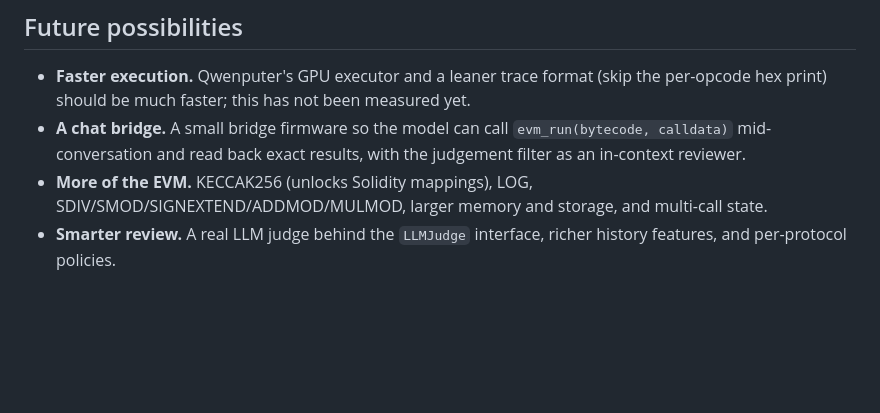
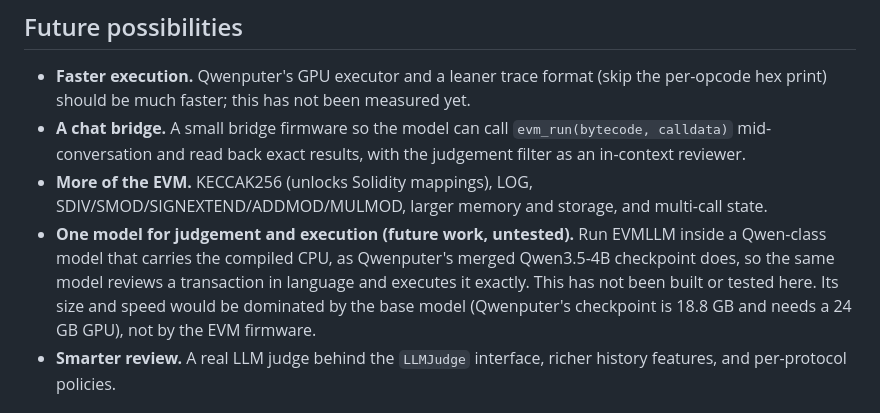
Before and after one commit to Verafyai/evmLLM, a Markdown page: README.md, the part around the change. Rendered like a GitHub page; blank space fills up the shorter version.

Commit message:
README: future work item, one model for judgement and execution (untested)

```diff
--- a/README.md
+++ b/README.md
@@ -234,6 +234,7 @@ The judgement filter is illustrative heuristics on synthetic histories, not a se
 - **Faster execution.** Qwenputer's GPU executor and a leaner trace format (skip the per-opcode hex print) should be much faster; this has not been measured yet.
 - **A chat bridge.** A small bridge firmware so the model can call `evm_run(bytecode, calldata)` mid-conversation and read back exact results, with the judgement filter as an in-context reviewer.
 - **More of the EVM.** KECCAK256 (unlocks Solidity mappings), LOG, SDIV/SMOD/SIGNEXTEND/ADDMOD/MULMOD, larger memory and storage, and multi-call state.
+- **One model for judgement and execution (future work, untested).** Run EVMLLM inside a Qwen-class model that carries the compiled CPU, as Qwenputer's merged Qwen3.5-4B checkpoint does, so the same model reviews a transaction in language and executes it exactly. This has not been built or tested here. Its size and speed would be dominated by the base model (Qwenputer's checkpoint is 18.8 GB and needs a 24 GB GPU), not by the EVM firmware.
 - **Smarter review.** A real LLM judge behind the `LLMJudge` interface, richer history features, and per-protocol policies.
 
 ## Next steps: run inside the full Qwenputer checkpoint (needs a GPU)
```
